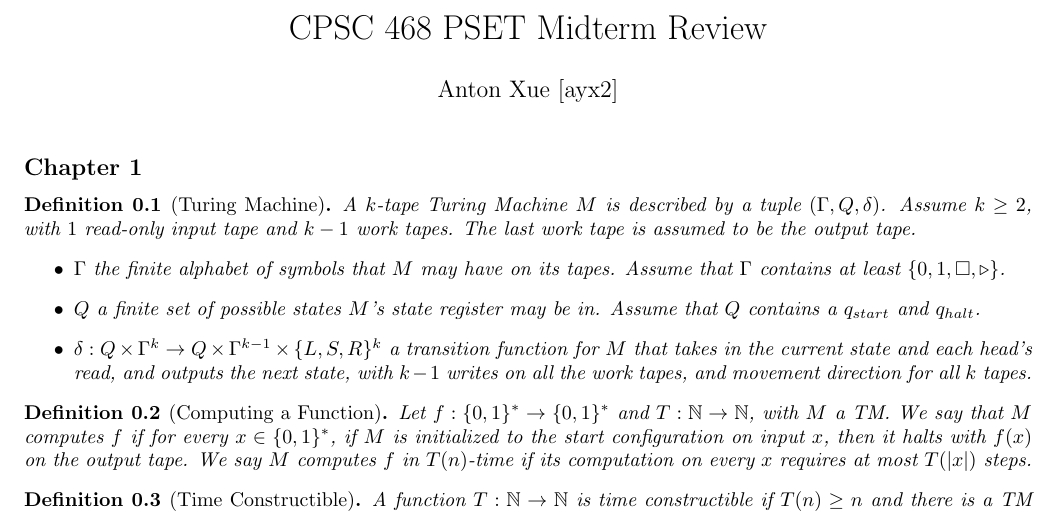
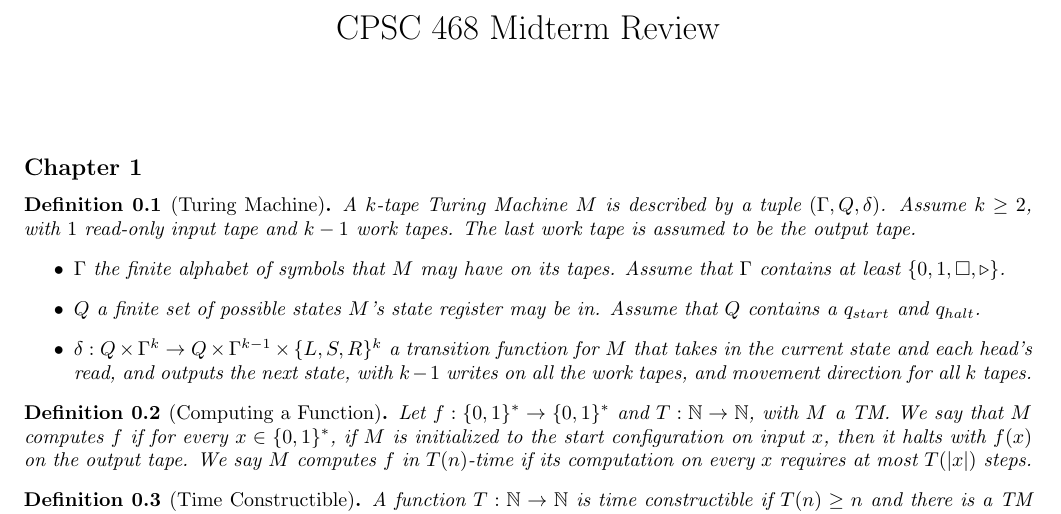
Before and after one commit to annieechen/cpsc468-midterm-review, a LaTeX document (cpsc468-midterm-review.tex): part of the page, cut so that both start at the same text. Compiled offline with pdfLaTeX.

Commit message:
renaming

```diff
--- a/antonxue-cpsc468-midterm.tex
+++ b/cpsc468-midterm-review.tex
@@ -18,8 +18,8 @@
 \geometry{margin=0.75in}
 \setlength\parindent{0pt}
 
-\title{CPSC 468 PSET Midterm Review}
-\author{Anton Xue [ayx2]}
+\title{CPSC 468 Midterm Review}
+\author{}
 \date{}
 
 \mathchardef\mhyphen="2D
```
Also changed, not shown: antonxue-cpsc468-midterm.pdf (deleted), cpsc468-midterm-review.pdf (added), 6 other files.
